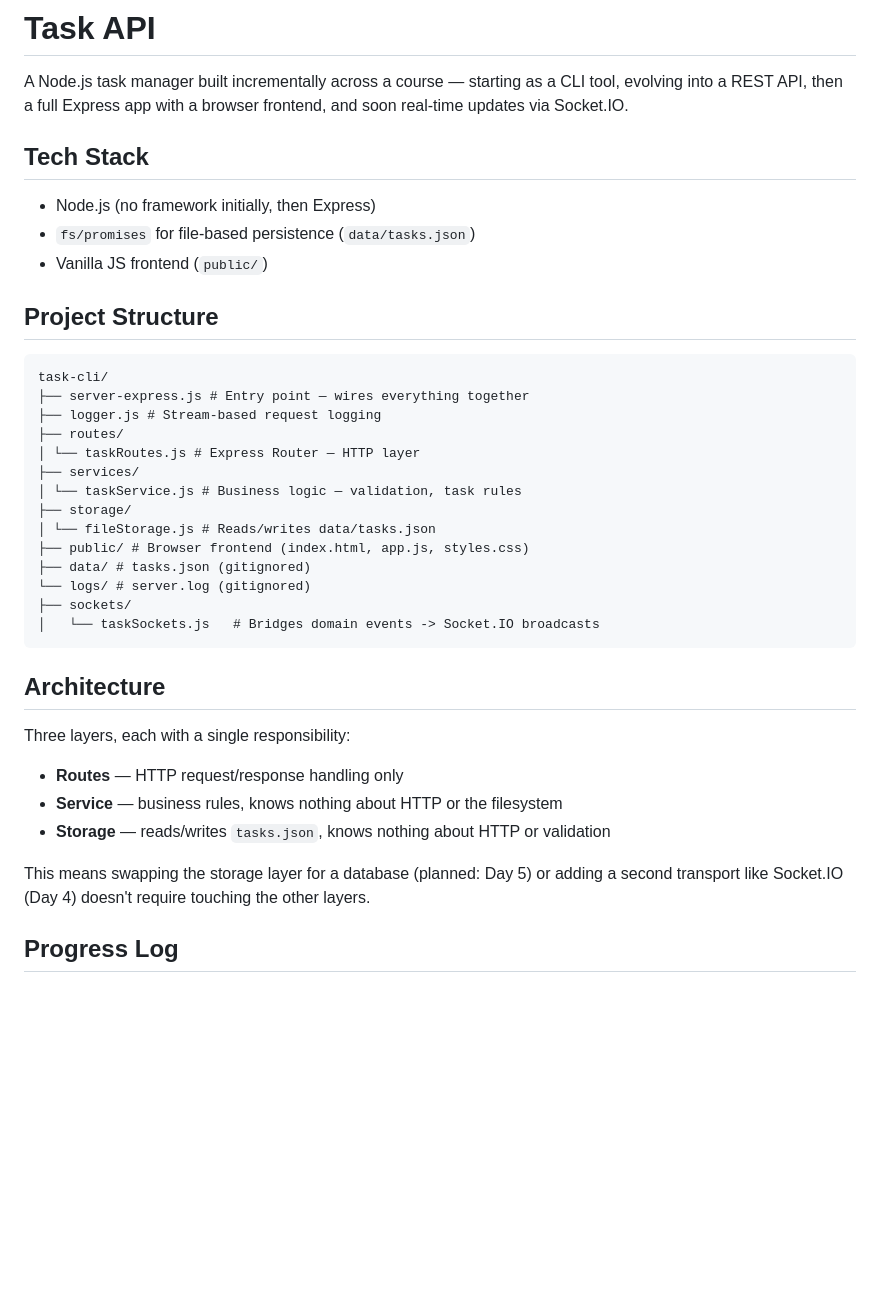
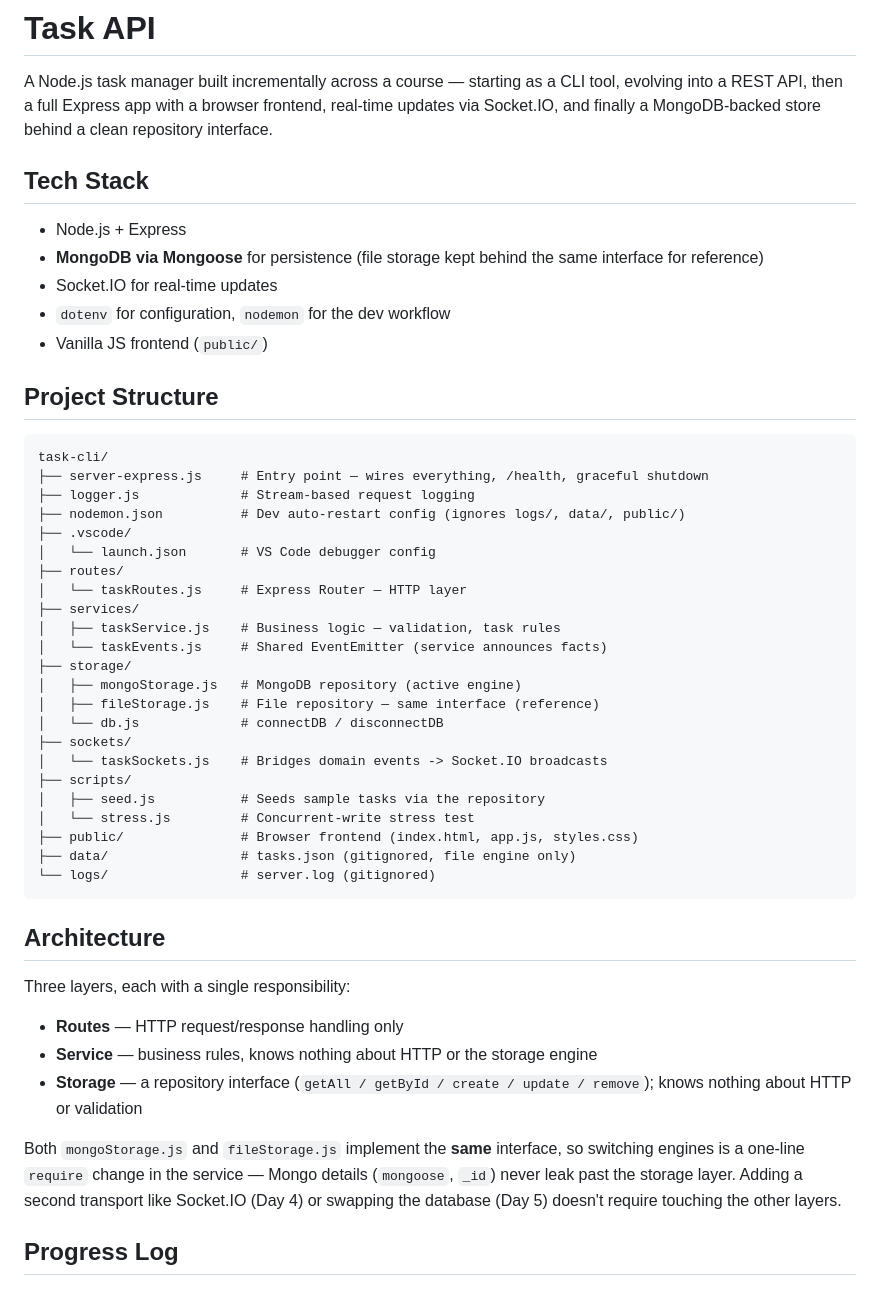
Before and after one commit to Basel-shibob/node-course-labs, a Markdown page: README.md, the part around one of its changes. GitHub-like rendering; blank space fills up the shorter version.

Commit message:
Docs: README — Day 5 MongoDB migration, hardening, updated structure & endpoints

````diff
--- a/README.md
+++ b/README.md
@@ -2,38 +2,54 @@
 
 A Node.js task manager built incrementally across a course — starting as a
 CLI tool, evolving into a REST API, then a full Express app with a browser
-frontend, and soon real-time updates via Socket.IO.
+frontend, real-time updates via Socket.IO, and finally a MongoDB-backed
+store behind a clean repository interface.
 
 ## Tech Stack
-- Node.js (no framework initially, then Express)
-- `fs/promises` for file-based persistence (`data/tasks.json`)
+- Node.js + Express
+- **MongoDB via Mongoose** for persistence (file storage kept behind the same
+  interface for reference)
+- Socket.IO for real-time updates
+- `dotenv` for configuration, `nodemon` for the dev workflow
 - Vanilla JS frontend (`public/`)
 
 ## Project Structure
 ```
 task-cli/
-├── server-express.js # Entry point — wires everything together
-├── logger.js # Stream-based request logging
+├── server-express.js     # Entry point — wires everything, /health, graceful shutdown
+├── logger.js             # Stream-based request logging
+├── nodemon.json          # Dev auto-restart config (ignores logs/, data/, public/)
+├── .vscode/
+│   └── launch.json       # VS Code debugger config
 ├── routes/
-│ └── taskRoutes.js # Express Router — HTTP layer
+│   └── taskRoutes.js     # Express Router — HTTP layer
 ├── services/
-│ └── taskService.js # Business logic — validation, task rules
+│   ├── taskService.js    # Business logic — validation, task rules
+│   └── taskEvents.js     # Shared EventEmitter (service announces facts)
 ├── storage/
-│ └── fileStorage.js # Reads/writes data/tasks.json
-├── public/ # Browser frontend (index.html, app.js, styles.css)
-├── data/ # tasks.json (gitignored)
-└── logs/ # server.log (gitignored)
+│   ├── mongoStorage.js   # MongoDB repository (active engine)
+│   ├── fileStorage.js    # File repository — same interface (reference)
+│   └── db.js             # connectDB / disconnectDB
 ├── sockets/
-│   └── taskSockets.js   # Bridges domain events -> Socket.IO broadcasts
+│   └── taskSockets.js    # Bridges domain events -> Socket.IO broadcasts
+├── scripts/
+│   ├── seed.js           # Seeds sample tasks via the repository
+│   └── stress.js         # Concurrent-write stress test
+├── public/               # Browser frontend (index.html, app.js, styles.css)
+├── data/                 # tasks.json (gitignored, file engine only)
+└── logs/                 # server.log (gitignored)
 ```
 ## Architecture
 Three layers, each with a single responsibility:
 - **Routes** — HTTP request/response handling only
-- **Service** — business rules, knows nothing about HTTP or the filesystem
-- **Storage** — reads/writes `tasks.json`, knows nothing about HTTP or validation
+- **Service** — business rules, knows nothing about HTTP or the storage engine
+- **Storage** — a repository interface (`getAll / getById / create / update /
+  remove`); knows nothing about HTTP or validation
 
-This means swapping the storage layer for a database (planned: Day 5) or
-adding a second transport like Socket.IO (Day 4) doesn't require touching
+Both `mongoStorage.js` and `fileStorage.js` implement the **same** interface, so
+switching engines is a one-line `require` change in the service — Mongo details
+(`mongoose`, `_id`) never leak past the storage layer. Adding a second transport
+like Socket.IO (Day 4) or swapping the database (Day 5) doesn't require touching
 the other layers.
 
 ## Progress Log
````
Also changed, not shown: other parts of README.md (+34 -7 lines).
